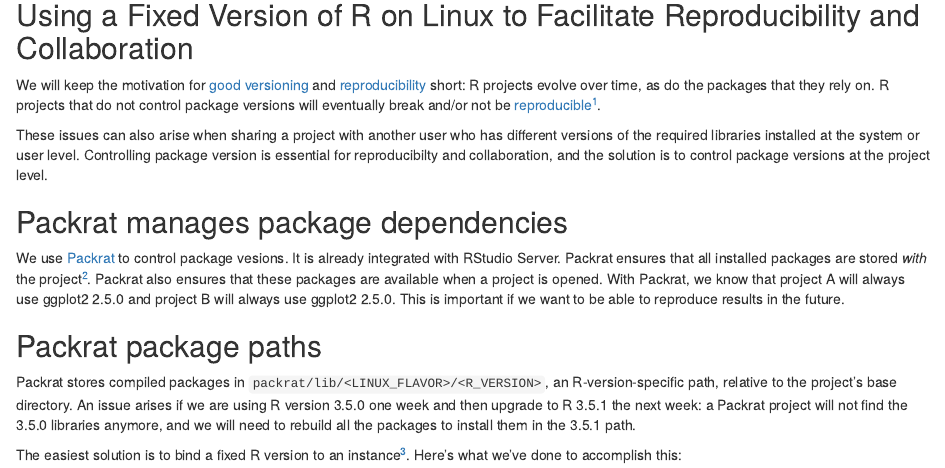
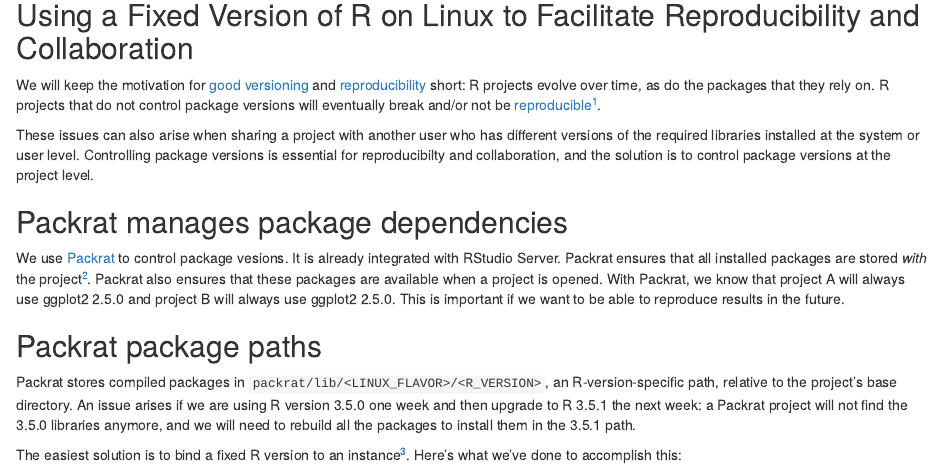
Before and after one commit to ras44/blog, an R Markdown document (content/post/2019-01-05-using-a-fixed-version-of-r-on-linux.Rmd): the page in a window 1100 px wide, from 330 px down. Rendered offline with R 4.5, knitr and Pandoc, with nearby package versions.

Commit message:
published

```diff
--- a/content/post/2019-01-05-using-a-fixed-version-of-r-on-linux.Rmd
+++ b/content/post/2019-01-05-using-a-fixed-version-of-r-on-linux.Rmd
@@ -15,7 +15,7 @@
 
 We will keep the motivation for [good versioning](https://semver.org/) and [reproducibility](http://adv-r.had.co.nz/Reproducibility.html) short:  R projects evolve over time, as do the packages that they rely on.  R projects that do not control package versions will eventually break and/or not be [reproducible](https://en.wikipedia.org/wiki/Replication_crisis)[^1].
 
-These issues can also arise when sharing a project with another user who has different versions of the required libraries installed at the system or user level. Controlling package version is essential for reproducibilty and collaboration, and the solution is to control package versions at the project level.
+These issues can also arise when sharing a project with another user who has different versions of the required libraries installed at the system or user level. Controlling package versions is essential for reproducibilty and collaboration, and the solution is to control package versions at the project level.
 
 ## Packrat manages package dependencies
 
```
